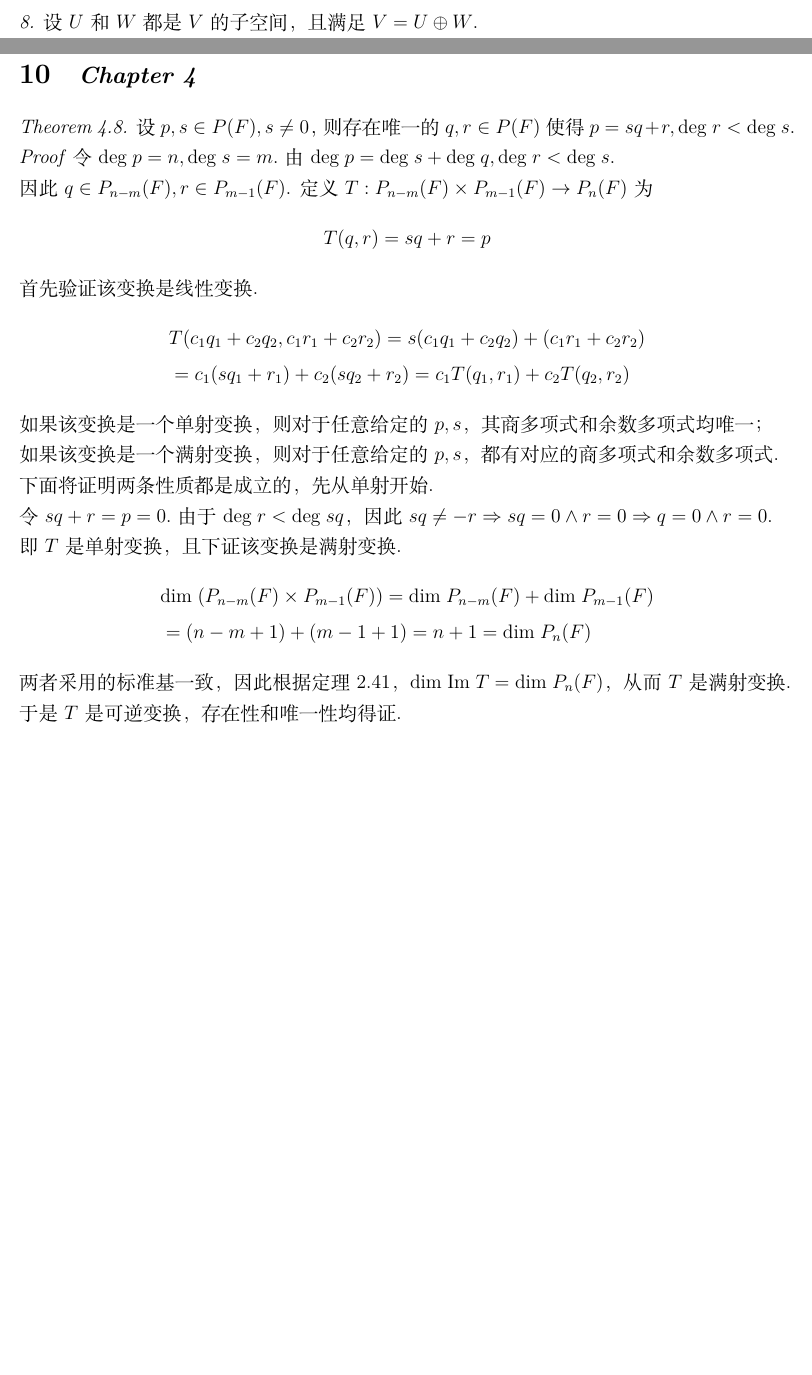
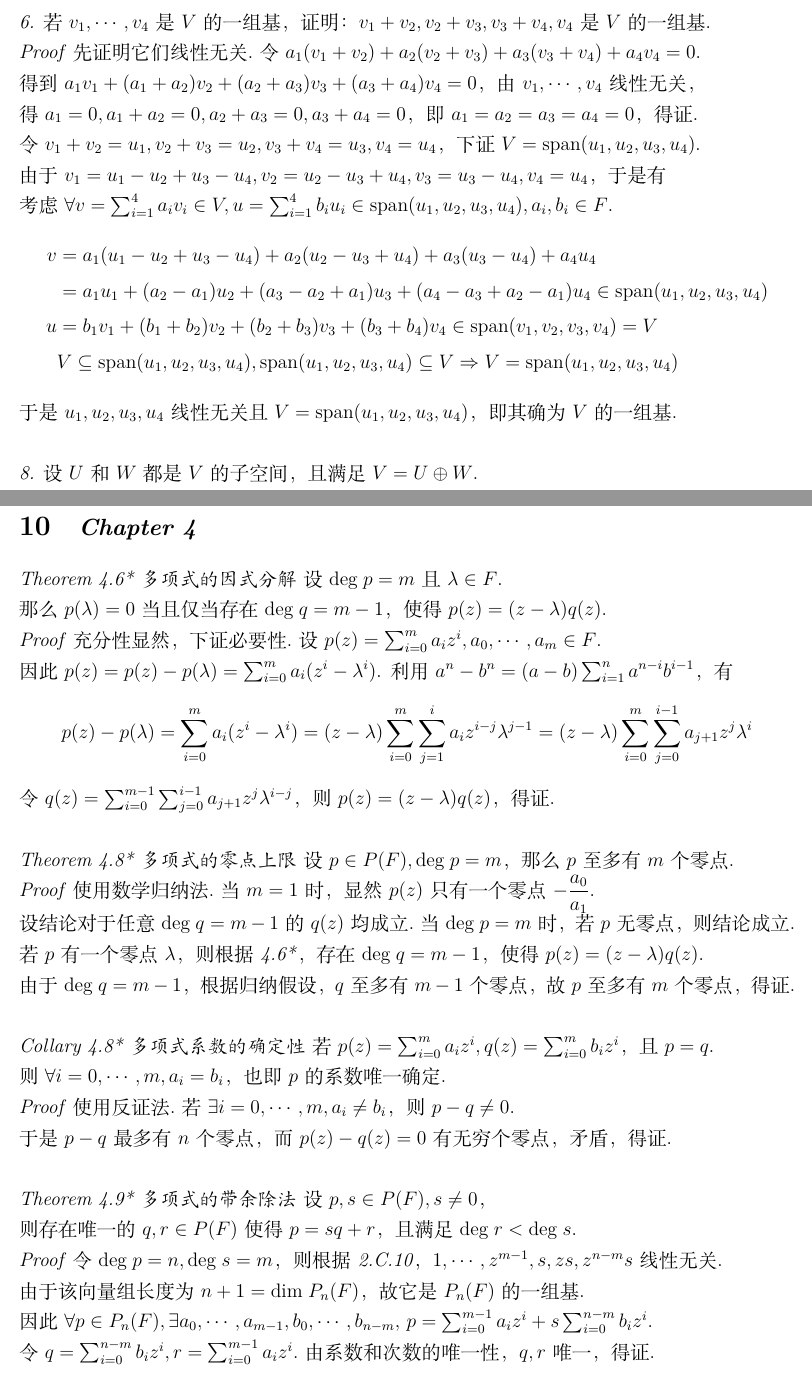
Before and after one commit to ftcatsoc/LADR, a LaTeX document (main/main.tex, which reads chapter_2/2.B.tex, chapter_4/4.tex): two parts of pages 3 and 23 of 63, joined at a grey line, cut at the place of the change, the shorter picture padded with empty space. Compiled offline with XeLaTeX.

Commit message:
翻新了ch4的定理，优化了第八章的若干证明。

```diff
--- a/chapter_2/2.B.tex
+++ b/chapter_2/2.B.tex
@@ -1,3 +1,29 @@
+\textit{6.}
+若\(v_1,\cdots,v_4\)是\(V\)的一组基，证明：\(v_1+v_2,v_2+v_3,v_3+v_4,v_4\)是\(V\)的一组基.
+
+\textit{Proof}
+先证明它们线性无关.令\(a_1(v_1+v_2)+a_2(v_2+v_3)+a_3(v_3+v_4)+a_4v_4=0\).
+
+得到\(a_1v_1+(a_1+a_2)v_2+(a_2+a_3)v_3+(a_3+a_4)v_4=0\)，由\(v_1,\cdots,v_4\)线性无关，
+
+得\(a_1=0,a_1+a_2=0,a_2+a_3=0,a_3+a_4=0\)，即\(a_1=a_2=a_3=a_4=0\)，得证.
+
+令\(v_1+v_2=u_1,v_2+v_3=u_2,v_3+v_4=u_3,v_4=u_4\)，下证\(V=\myspan(u_1,u_2,u_3,u_4)\).
+
+由于\(v_1=u_1-u_2+u_3-u_4,v_2=u_2-u_3+u_4,v_3=u_3-u_4,v_4=u_4\)，于是有
+
+考虑\(\forall v=\sum_{i=1}^4 a_iv_i \in V,u=\sum_{i=1}^4 b_iu_i \in \myspan(u_1,u_2,u_3,u_4),a_i,b_i \in F\).
+    \begin{align*}
+        v&=a_1(u_1-u_2+u_3-u_4)+a_2(u_2-u_3+u_4)+a_3(u_3-u_4)+a_4u_4 \\
+         &=a_1u_1+(a_2-a_1)u_2+(a_3-a_2+a_1)u_3+(a_4-a_3+a_2-a_1)u_4 \in \myspan(u_1,u_2,u_3,u_4) \\
+        u&=b_1v_1+(b_1+b_2)v_2+(b_2+b_3)v_3+(b_3+b_4)v_4 \in \myspan(v_1,v_2,v_3,v_4)=V \\
+        & V \subseteq \myspan(u_1,u_2,u_3,u_4),\myspan(u_1,u_2,u_3,u_4)\subseteq V
+        \Rightarrow V=\myspan(u_1,u_2,u_3,u_4)
+    \end{align*}
+于是\(u_1,u_2,u_3,u_4\)线性无关且\(V=\myspan(u_1,u_2,u_3,u_4)\)，即其确为\(V\)的一组基.
+
+\hspace*{\fill}
+
 \textit{8.}
 设\(U\)和\(W\)都是\(V\)的子空间，且满足\(V=U \oplus W\).
 
--- a/chapter_4/4.tex
+++ b/chapter_4/4.tex
@@ -1,33 +1,59 @@
-\textit{Theorem 4.8.}
-设\(p,s \in P(F),s \ne 0\)，则存在唯一的\(q,r \in P(F)\)使得\(p=sq+r,\mydeg r < \mydeg s\).
+\textit{Theorem 4.6*}{\kaishu 多项式的因式分解}
+设\(\mydeg p=m\)且\(\lambda \in F\).
+
+那么\(p(\lambda)=0\)当且仅当存在\(\mydeg q=m-1\)，使得\(p(z)=(z-\lambda)q(z)\).
 
 \textit{Proof}
-令\(\mydeg p=n,\mydeg s=m\).由\(\mydeg p=\mydeg s+\mydeg q,\mydeg r < \mydeg s\).
+充分性显然，下证必要性.设\(p(z)=\sum_{i=0}^m a_iz^i,a_0,\cdots,a_m \in F\).
 
-因此\(q \in P_{n-m}(F),r \in P_{m-1}(F)\).
-定义\(T:P_{n-m}(F) \times P_{m-1}(F) \rightarrow P_{n}(F)\)为
-    \begin{equation*}
-        T(q,r)=sq+r=p
-    \end{equation*}
-首先验证该变换是线性变换.
+因此\(p(z)=p(z)-p(\lambda)=\sum_{i=0}^m a_i(z^i-\lambda^i)\).
+利用\(a^n-b^n=(a-b)\sum_{i=1}^n a^{n-i}b^{i-1}\)，有
     \begin{align*}
-        &T(c_1q_1+c_2q_2,c_1r_1+c_2r_2)=s(c_1q_1+c_2q_2)+(c_1r_1+c_2r_2) \\
-        &=c_1(sq_1+r_1)+c_2(sq_2+r_2)=c_1T(q_1,r_1)+c_2T(q_2,r_2)
+        p(z)-p(\lambda)=\sum_{i=0}^m a_i(z^i-\lambda^i)
+                       =(z-\lambda)\sum_{i=0}^m \sum_{j=1}^i a_iz^{i-j}\lambda^{j-1}
+                       =(z-\lambda)\sum_{i=0}^m \sum_{j=0}^{i-1} a_{j+1}z^j\lambda^i
     \end{align*}
-如果该变换是一个单射变换，则对于任意给定的\(p,s\)，其商多项式和余数多项式均唯一；
+令\(q(z)=\sum_{i=0}^{m-1} \sum_{j=0}^{i-1} a_{j+1}z^j\lambda^{i-j}\)，则\(p(z)=(z-\lambda)q(z)\)，得证.
 
-如果该变换是一个满射变换，则对于任意给定的\(p,s\)，都有对应的商多项式和余数多项式.
+\hspace*{\fill}
 
-下面将证明两条性质都是成立的，先从单射开始.
+\textit{Theorem 4.8*}{\kaishu 多项式的零点上限}
+设\(p \in P(F),\mydeg p=m\)，那么\(p\)至多有\(m\)个零点.
 
-令\(sq+r=p=0\).由于\(\mydeg r < \mydeg sq\)，
-因此\(sq \ne -r \Rightarrow sq=0 \wedge r=0 \Rightarrow q=0 \wedge r=0\).
+\textit{Proof}
+使用数学归纳法.当\(m=1\)时，显然\(p(z)\)只有一个零点\(-\dfrac{a_0}{a_1}\).
 
-即\(T\)是单射变换，且下证该变换是满射变换.
-    \begin{align*}
-        &\mydim (P_{n-m}(F) \times P_{m-1}(F))=\mydim P_{n-m}(F)+\mydim P_{m-1}(F) \\
-        &=(n-m+1)+(m-1+1)=n+1=\mydim P_n(F)
-    \end{align*}
-两者采用的标准基一致，因此根据定理2.41，\(\mydim \Img T=\mydim  P_n(F)\)，从而\(T\)是满射变换.
+设结论对于任意\(\mydeg q=m-1\)的\(q(z)\)均成立.当\(\mydeg p=m\)时，若\(p\)无零点，则结论成立.
 
-于是\(T\)是可逆变换，存在性和唯一性均得证.
+若\(p\)有一个零点\(\lambda\)，则根据\textit{4.6*}，存在\(\mydeg q=m-1\)，使得\(p(z)=(z-\lambda)q(z)\).
+
+由于\(\mydeg q=m-1\)，根据归纳假设，\(q\)至多有\(m-1\)个零点，故\(p\)至多有\(m\)个零点，得证.
+
+\hspace*{\fill}
+
+\textit{Collary 4.8*}{\kaishu 多项式系数的确定性}
+若\(p(z)=\sum_{i=0}^m a_iz^i,q(z)=\sum_{i=0}^m b_iz^i\)，且\(p=q\).
+
+则\(\forall i=0,\cdots,m,a_i=b_i\)，也即\(p\)的系数唯一确定.
+
+\textit{Proof}
+使用反证法.若\(\exists i=0,\cdots,m,a_i \ne b_i\)，则\(p-q \ne 0\).
+
+于是\(p-q\)最多有\(n\)个零点，而\(p(z)-q(z)=0\)有无穷个零点，矛盾，得证.
+
+\hspace*{\fill}
+
+\textit{Theorem 4.9*}{\kaishu 多项式的带余除法}
+设\(p,s \in P(F),s \ne 0\)，
+
+则存在唯一的\(q,r \in P(F)\)使得\(p=sq+r\)，且满足\(\mydeg r<\mydeg s\).
+
+\textit{Proof}
+令\(\mydeg p=n,\mydeg s=m\)，则根据\textit{2.C.10}，\(1,\cdots,z^{m-1},s,zs,z^{n-m}s\)线性无关.
+
+由于该向量组长度为\(n+1=\mydim P_n(F)\)，故它是\(P_n(F)\)的一组基.
+
+因此\(\forall p \in P_n(F),\exists a_0,\cdots,a_{m-1},b_0,\cdots,b_{n-m},\)
+\(p=\sum_{i=0}^{m-1}a_iz^i+s\sum_{i=0}^{n-m}b_iz^i\).
+
+令\(q=\sum_{i=0}^{n-m}b_iz^i,r=\sum_{i=0}^{m-1}a_iz^i\).由系数和次数的唯一性，\(q,r\)唯一，得证.
```
Also changed, not shown: chapter_3/3.E.tex (+11 -12 lines), chapter_8/8.A.tex (+9 -11 lines), chapter_8/8.B.tex (+14 -10 lines), chapter_8/8.D.tex (+2 -2 lines).
